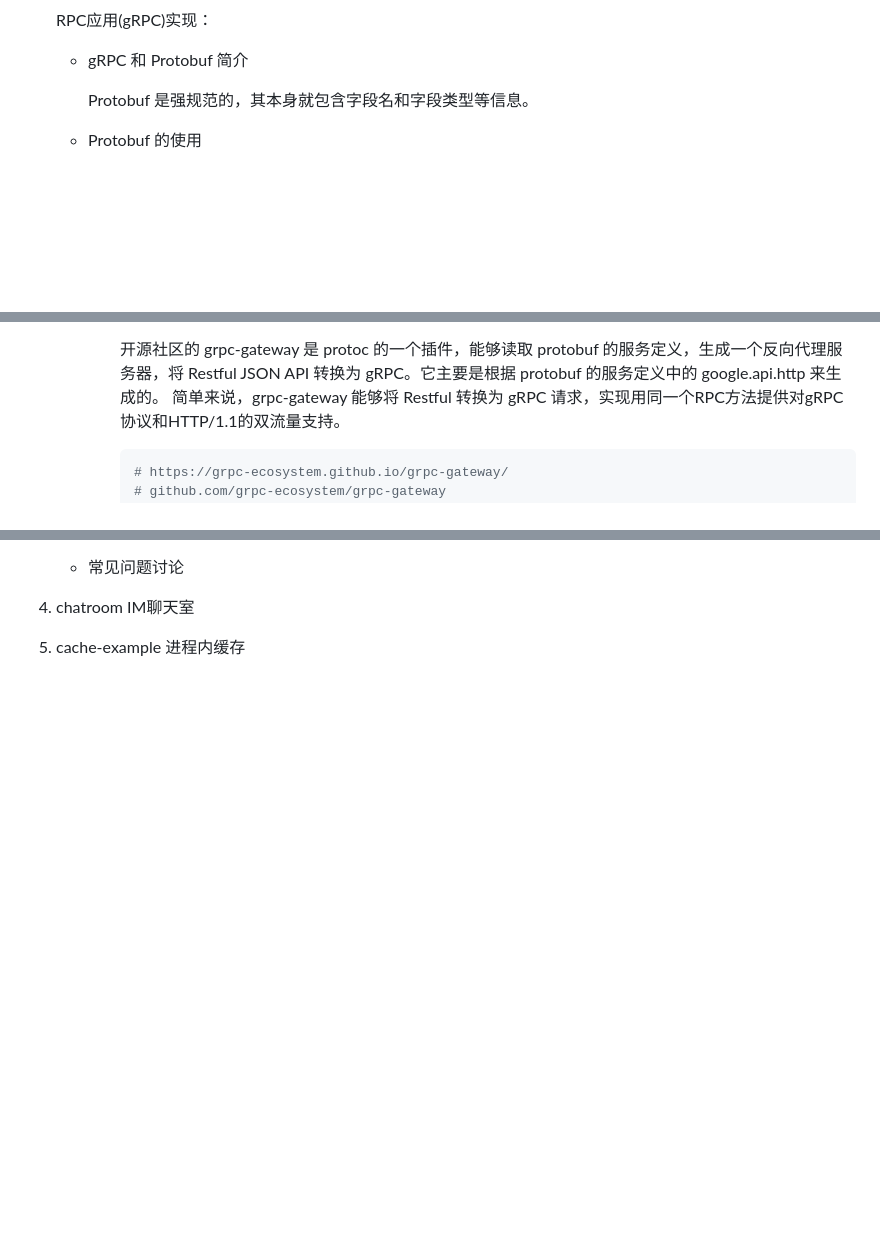
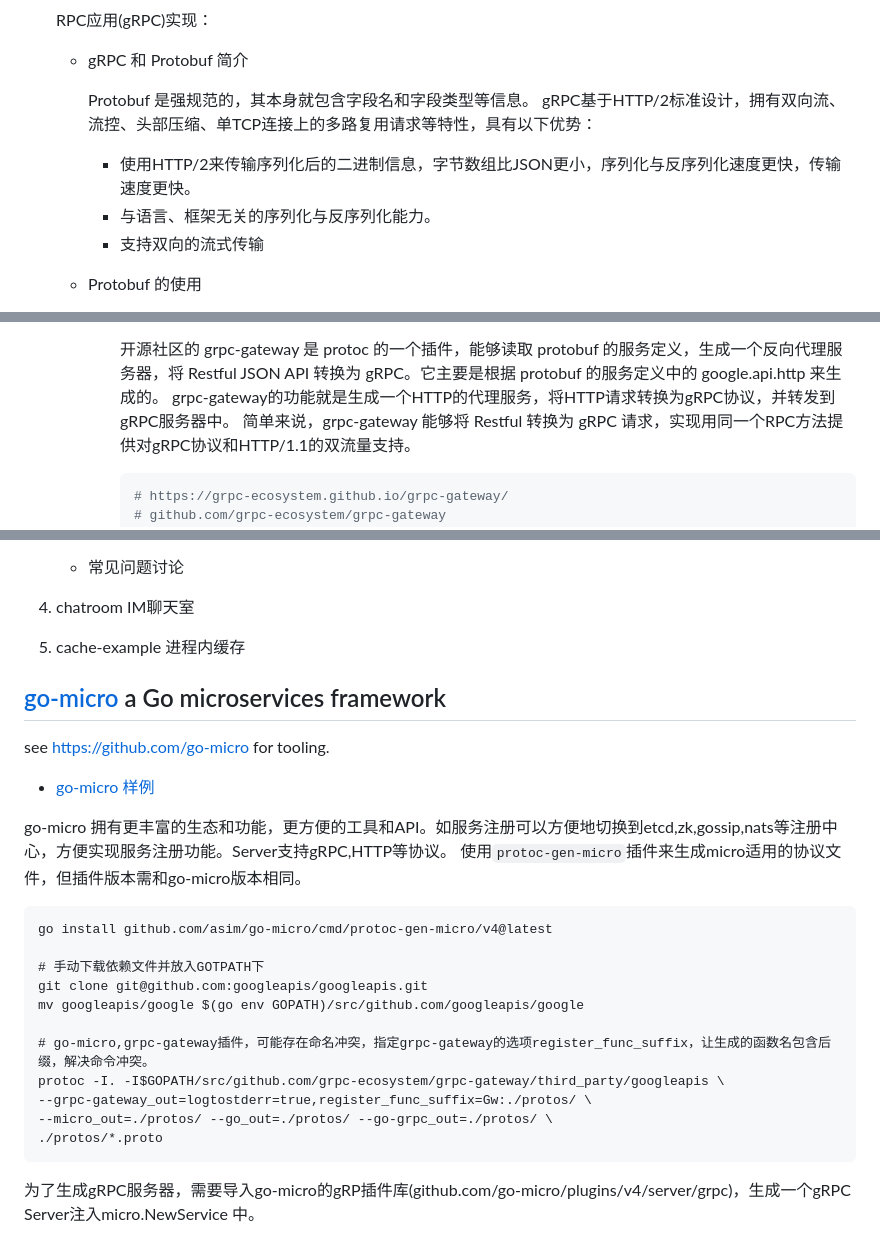
Before and after one commit to dapings/examples, a Markdown page: go-programing-tour-2023/README.md, 3 parts joined by grey strips. GitHub-like rendering; blank space fills up the shorter version.

Commit message:
add grpc, grpc-gateway desc, and go-micro usage

````diff
--- a/go-programing-tour-2023/README.md
+++ b/go-programing-tour-2023/README.md
@@ -92,6 +92,10 @@
    - gRPC 和 Protobuf 简介
 
      Protobuf 是强规范的，其本身就包含字段名和字段类型等信息。
+     gRPC基于HTTP/2标准设计，拥有双向流、流控、头部压缩、单TCP连接上的多路复用请求等特性，具有以下优势：
+     - 使用HTTP/2来传输序列化后的二进制信息，字节数组比JSON更小，序列化与反序列化速度更快，传输速度更快。
+     - 与语言、框架无关的序列化与反序列化能力。
+     - 支持双向的流式传输
 
    - Protobuf 的使用
 
@@ -200,6 +204,7 @@
      - 同端口同方法双流量支持：应用代理 grpc-gateway 能够将 Restful 转换为 gRPC 请求，实现用同一个RPC方法提供对gRPC协议和HTTP/1.1的双流量支持。
 
        开源社区的 grpc-gateway 是 protoc 的一个插件，能够读取 protobuf 的服务定义，生成一个反向代理服务器，将 Restful JSON API 转换为 gRPC。它主要是根据 protobuf 的服务定义中的 google.api.http 来生成的。
+       grpc-gateway的功能就是生成一个HTTP的代理服务，将HTTP请求转换为gRPC协议，并转发到gRPC服务器中。
        简单来说，grpc-gateway 能够将 Restful 转换为 gRPC 请求，实现用同一个RPC方法提供对gRPC协议和HTTP/1.1的双流量支持。
        ```shell
        # https://grpc-ecosystem.github.io/grpc-gateway/
@@ -467,3 +472,26 @@
 
 4. chatroom IM聊天室
 5. cache-example 进程内缓存
+
+## [go-micro](https://github.com/asim/go-micro) a Go microservices framework
+
+see https://github.com/go-micro for tooling.
+- [go-micro 样例](https://github.com/go-micro/examples)
+
+go-micro 拥有更丰富的生态和功能，更方便的工具和API。如服务注册可以方便地切换到etcd,zk,gossip,nats等注册中心，方便实现服务注册功能。Server支持gRPC,HTTP等协议。
+使用`protoc-gen-micro`插件来生成micro适用的协议文件，但插件版本需和go-micro版本相同。
+```text
+go install github.com/asim/go-micro/cmd/protoc-gen-micro/v4@latest
+
+# 手动下载依赖文件并放入GOTPATH下
+git clone git@github.com:googleapis/googleapis.git
+mv googleapis/google $(go env GOPATH)/src/github.com/googleapis/google
+
+# go-micro,grpc-gateway插件，可能存在命名冲突，指定grpc-gateway的选项register_func_suffix，让生成的函数名包含后缀，解决命令冲突。
+protoc -I. -I$GOPATH/src/github.com/grpc-ecosystem/grpc-gateway/third_party/googleapis \
+--grpc-gateway_out=logtostderr=true,register_func_suffix=Gw:./protos/ \
+--micro_out=./protos/ --go_out=./protos/ --go-grpc_out=./protos/ \
+./protos/*.proto
+```
+
+为了生成gRPC服务器，需要导入go-micro的gRP插件库(github.com/go-micro/plugins/v4/server/grpc)，生成一个gRPC Server注入micro.NewService 中。
````
